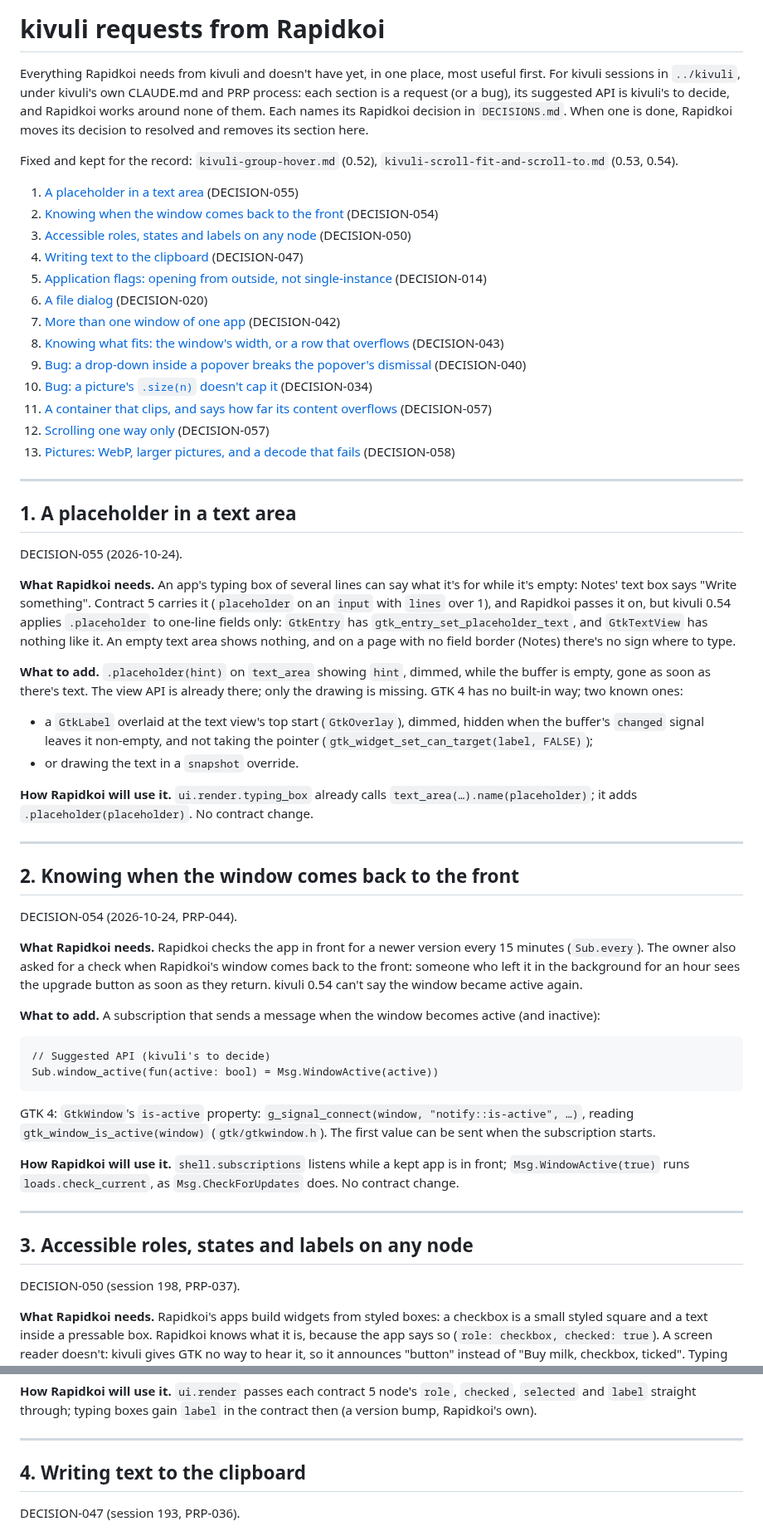
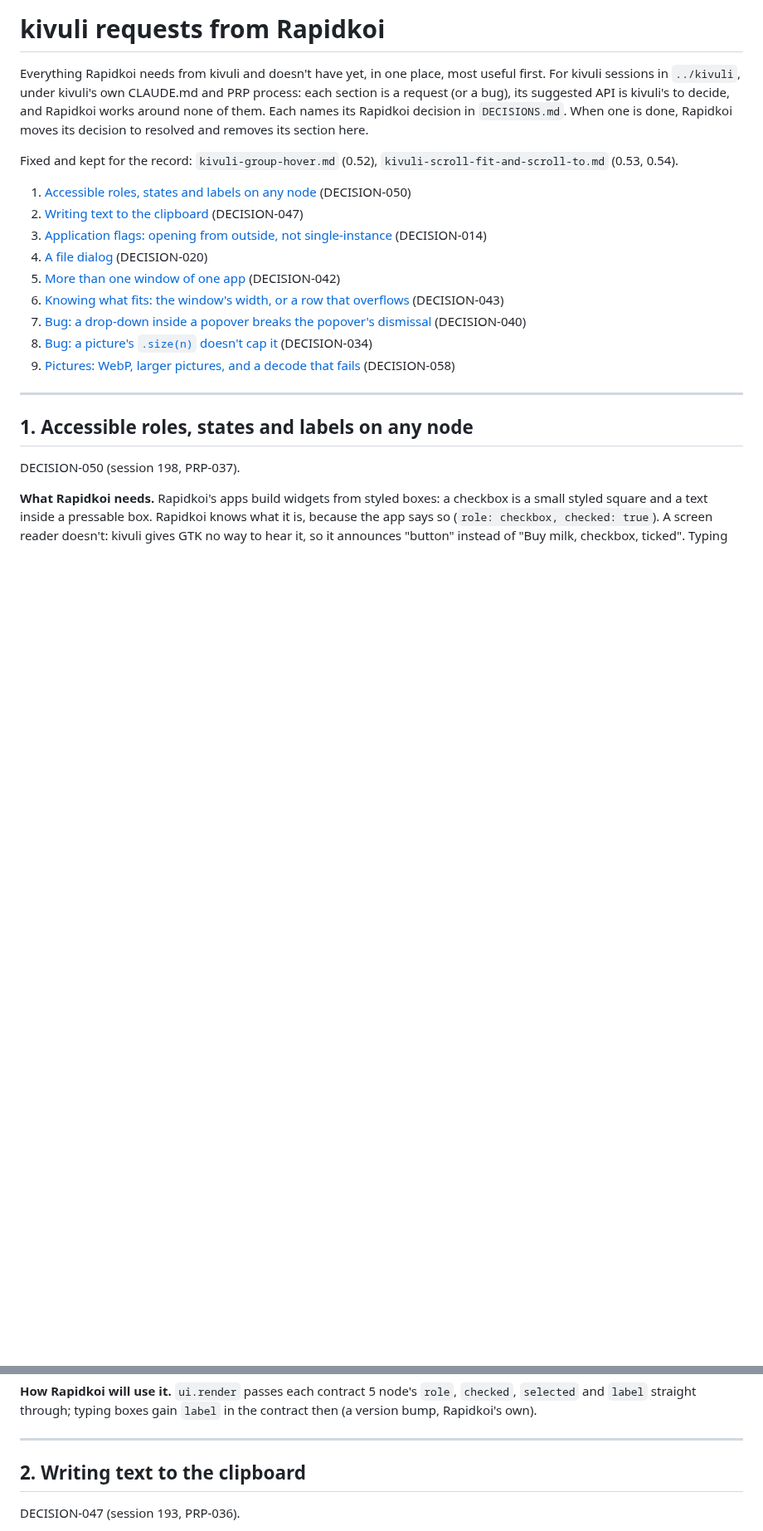
Before and after one commit to kithinjibrian/rapidkoi, a Markdown page: docs/specs/kivuli-requests.md, 2 parts joined by grey strips. Shown at 83% size. Rendered like a GitHub page; blank space fills up the shorter version.

Commit message:
kivuli requests: the four kivuli 0.55–0.58 answered removed, the rest renumbered; decisions point at their sections

````diff
--- a/docs/specs/kivuli-requests.md
+++ b/docs/specs/kivuli-requests.md
@@ -4,56 +4,19 @@ Everything Rapidkoi needs from kivuli and doesn't have yet, in one place, most u
 
 Fixed and kept for the record: `kivuli-group-hover.md` (0.52), `kivuli-scroll-fit-and-scroll-to.md` (0.53, 0.54).
 
-1. [A placeholder in a text area](#1-a-placeholder-in-a-text-area) (DECISION-055)
-2. [Knowing when the window comes back to the front](#2-knowing-when-the-window-comes-back-to-the-front) (DECISION-054)
-3. [Accessible roles, states and labels on any node](#3-accessible-roles-states-and-labels-on-any-node) (DECISION-050)
-4. [Writing text to the clipboard](#4-writing-text-to-the-clipboard) (DECISION-047)
-5. [Application flags: opening from outside, not single-instance](#5-application-flags-opening-from-outside-not-single-instance) (DECISION-014)
-6. [A file dialog](#6-a-file-dialog) (DECISION-020)
-7. [More than one window of one app](#7-more-than-one-window-of-one-app) (DECISION-042)
-8. [Knowing what fits: the window's width, or a row that overflows](#8-knowing-what-fits-the-windows-width-or-a-row-that-overflows) (DECISION-043)
-9. [Bug: a drop-down inside a popover breaks the popover's dismissal](#9-bug-a-drop-down-inside-a-popover-breaks-the-popovers-dismissal) (DECISION-040)
-10. [Bug: a picture's `.size(n)` doesn't cap it](#10-bug-a-pictures-sizen-doesnt-cap-it) (DECISION-034)
-11. [A container that clips, and says how far its content overflows](#11-a-container-that-clips-and-says-how-far-its-content-overflows) (DECISION-057)
-12. [Scrolling one way only](#12-scrolling-one-way-only) (DECISION-057)
-13. [Pictures: WebP, larger pictures, and a decode that fails](#13-pictures-webp-larger-pictures-and-a-decode-that-fails) (DECISION-058)
+1. [Accessible roles, states and labels on any node](#1-accessible-roles-states-and-labels-on-any-node) (DECISION-050)
+2. [Writing text to the clipboard](#2-writing-text-to-the-clipboard) (DECISION-047)
+3. [Application flags: opening from outside, not single-instance](#3-application-flags-opening-from-outside-not-single-instance) (DECISION-014)
+4. [A file dialog](#4-a-file-dialog) (DECISION-020)
+5. [More than one window of one app](#5-more-than-one-window-of-one-app) (DECISION-042)
+6. [Knowing what fits: the window's width, or a row that overflows](#6-knowing-what-fits-the-windows-width-or-a-row-that-overflows) (DECISION-043)
+7. [Bug: a drop-down inside a popover breaks the popover's dismissal](#7-bug-a-drop-down-inside-a-popover-breaks-the-popovers-dismissal) (DECISION-040)
+8. [Bug: a picture's `.size(n)` doesn't cap it](#8-bug-a-pictures-sizen-doesnt-cap-it) (DECISION-034)
+9. [Pictures: WebP, larger pictures, and a decode that fails](#9-pictures-webp-larger-pictures-and-a-decode-that-fails) (DECISION-058)
 
 ---
 
-## 1. A placeholder in a text area
-
-DECISION-055 (2026-10-24).
-
-**What Rapidkoi needs.** An app's typing box of several lines can say what it's for while it's empty: Notes' text box says "Write something". Contract 5 carries it (`placeholder` on an `input` with `lines` over 1), and Rapidkoi passes it on, but kivuli 0.54 applies `.placeholder` to one-line fields only: `GtkEntry` has `gtk_entry_set_placeholder_text`, and `GtkTextView` has nothing like it. An empty text area shows nothing, and on a page with no field border (Notes) there's no sign where to type.
-
-**What to add.** `.placeholder(hint)` on `text_area` showing `hint`, dimmed, while the buffer is empty, gone as soon as there's text. The view API is already there; only the drawing is missing. GTK 4 has no built-in way; two known ones:
-- a `GtkLabel` overlaid at the text view's top start (`GtkOverlay`), dimmed, hidden when the buffer's `changed` signal leaves it non-empty, and not taking the pointer (`gtk_widget_set_can_target(label, FALSE)`);
-- or drawing the text in a `snapshot` override.
-
-**How Rapidkoi will use it.** `ui.render.typing_box` already calls `text_area(…).name(placeholder)`; it adds `.placeholder(placeholder)`. No contract change.
-
----
-
-## 2. Knowing when the window comes back to the front
-
-DECISION-054 (2026-10-24, PRP-044).
-
-**What Rapidkoi needs.** Rapidkoi checks the app in front for a newer version every 15 minutes (`Sub.every`). The owner also asked for a check when Rapidkoi's window comes back to the front: someone who left it in the background for an hour sees the upgrade button as soon as they return. kivuli 0.54 can't say the window became active again.
-
-**What to add.** A subscription that sends a message when the window becomes active (and inactive):
-
-```
-// Suggested API (kivuli's to decide)
-Sub.window_active(fun(active: bool) = Msg.WindowActive(active))
-```
-
-GTK 4: `GtkWindow`'s `is-active` property: `g_signal_connect(window, "notify::is-active", …)`, reading `gtk_window_is_active(window)` (`gtk/gtkwindow.h`). The first value can be sent when the subscription starts.
-
-**How Rapidkoi will use it.** `shell.subscriptions` listens while a kept app is in front; `Msg.WindowActive(true)` runs `loads.check_current`, as `Msg.CheckForUpdates` does. No contract change.
-
----
-
-## 3. Accessible roles, states and labels on any node
+## 1. Accessible roles, states and labels on any node
 
 DECISION-050 (session 198, PRP-037).
 
@@ -75,7 +38,7 @@ Roles first: button, checkbox, switch, tab, tab list, heading, list, list item,
 
 ---
 
-## 4. Writing text to the clipboard
+## 2. Writing text to the clipboard
 
 DECISION-047 (session 193, PRP-036).
 
````
Also changed, not shown: other parts of docs/specs/kivuli-requests.md (+7 -38 lines), DECISIONS.md (+9 -9 lines).
